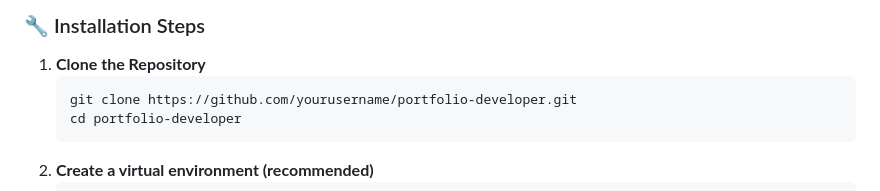
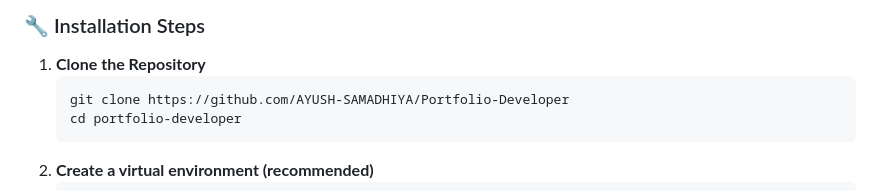
Before and after one commit to AYUSH-SAMADHIYA/Portfolio-Developer, a Markdown page: README.md, the part around the change. Rendered like a GitHub page.

````diff
--- a/README.md
+++ b/README.md
@@ -80,7 +80,7 @@ portfolio-generator/
 
 1. **Clone the Repository**
    ```bash
-   git clone https://github.com/yourusername/portfolio-developer.git
+   git clone https://github.com/AYUSH-SAMADHIYA/Portfolio-Developer
    cd portfolio-developer
    ```
 2. **Create a virtual environment (recommended)**
````
